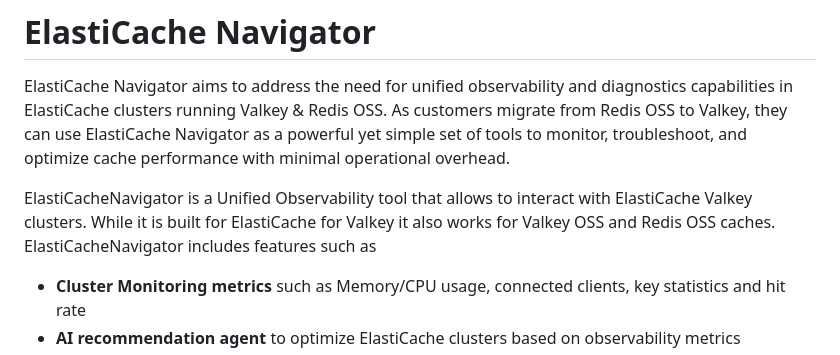
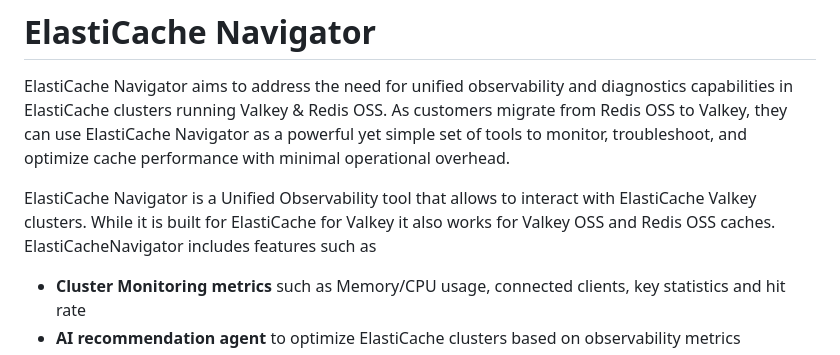
Before and after one commit to aws-samples/amazon-elasticache-samples, a Markdown page: navigator/README.md, the part around the change. Drawn GitHub-style.

Commit message:
corrected typ

```diff
--- a/navigator/README.md
+++ b/navigator/README.md
@@ -6,7 +6,7 @@ running Valkey & Redis OSS. As customers migrate from Redis OSS to Valkey, they
 powerful yet simple set of tools to monitor, troubleshoot, and optimize cache performance with minimal
 operational overhead.
 
-ElastiCacheNavigator is a Unified Observability tool that allows to interact with ElastiCache Valkey clusters. While it is built for ElastiCache for Valkey it also works for Valkey OSS and Redis OSS caches. ElastiCacheNavigator includes features such as
+ElastiCache Navigator is a Unified Observability tool that allows to interact with ElastiCache Valkey clusters. While it is built for ElastiCache for Valkey it also works for Valkey OSS and Redis OSS caches. ElastiCacheNavigator includes features such as
 
 * **Cluster Monitoring metrics** such as Memory/CPU usage, connected clients, key statistics and hit rate
 * **AI recommendation agent** to optimize ElastiCache clusters based on  observability metrics
```
